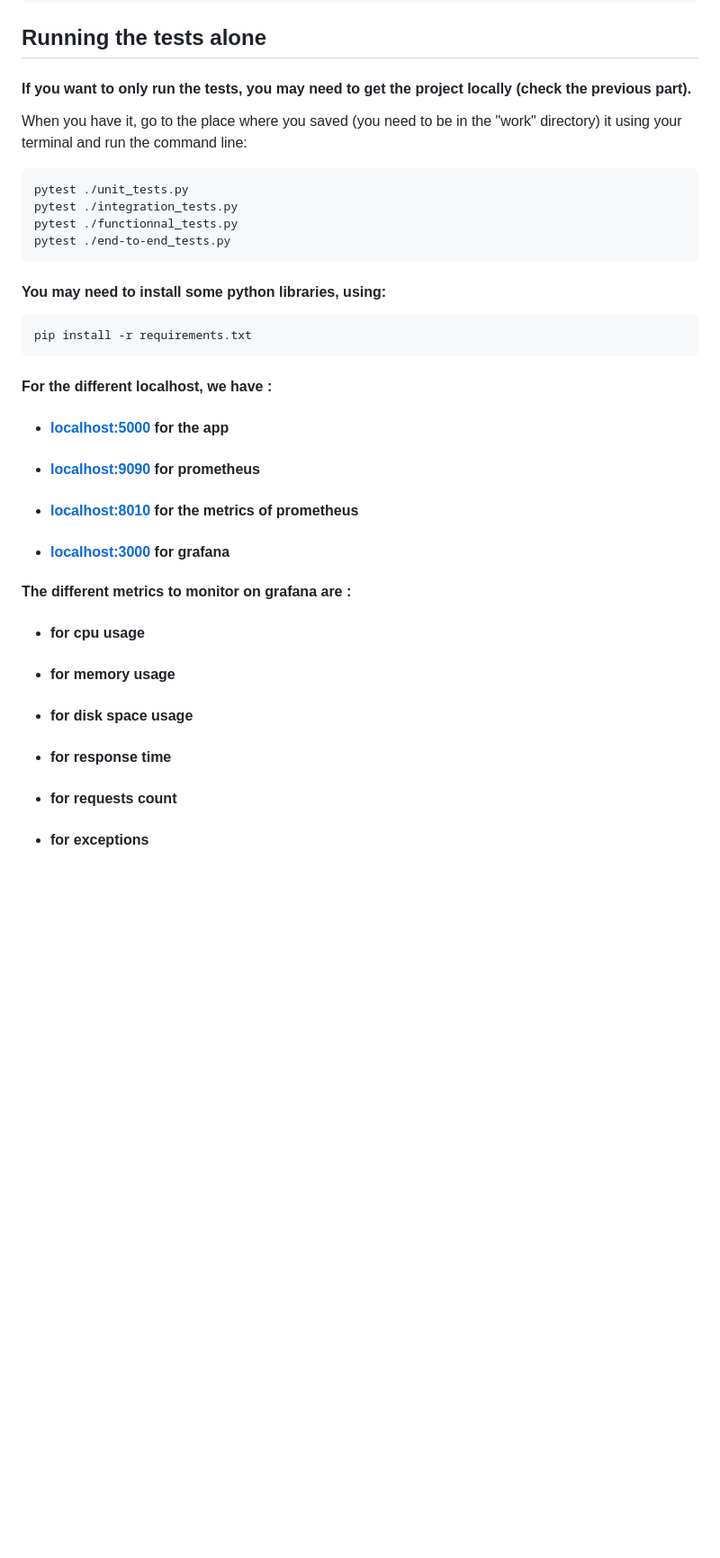
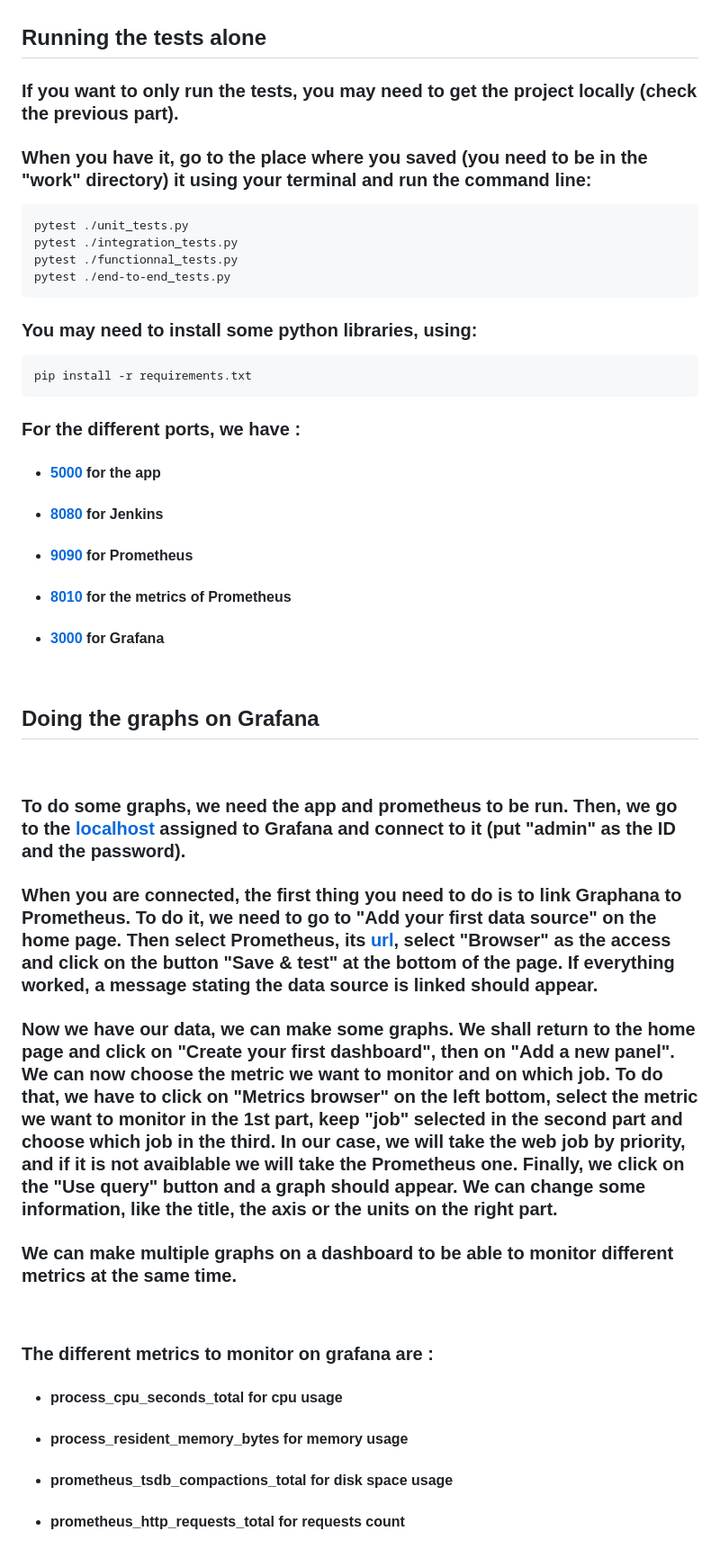
Before and after one commit to Tr4hern/Data_Engineering, a Markdown page: readme.md, the part around the change printed below. Shown: that part at 90% size. Rendered like a GitHub page; blank space fills up the shorter version.

Commit message:
final readme

````diff
--- a/readme.md
+++ b/readme.md
@@ -37,27 +48,39 @@ docker-compose up
 ## Running the tests alone
 
-#### If you want to only run the tests, you may need to get the project locally (check the previous part).
-When you have it, go to the place where you saved (you need to be in the "work" directory) it using your terminal and run the command line:
+### If you want to only run the tests, you may need to get the project locally (check the previous part).
+### When you have it, go to the place where you saved (you need to be in the "work" directory) it using your terminal and run the command line:
 ```cmd
 pytest ./unit_tests.py
 pytest ./integration_tests.py
 pytest ./functionnal_tests.py
 pytest ./end-to-end_tests.py
 ```
-#### You may need to install some python libraries, using:
+### You may need to install some python libraries, using:
 ```cmd
 pip install -r requirements.txt
 ```
-#### For the different localhost, we have :
-- #### [localhost:5000](http://localhost:5000) for the app
-- #### [localhost:9090](http://localhost:9090) for prometheus
-- #### [localhost:8010](http://localhost:8010) for the metrics of prometheus
-- #### [localhost:3000](http://localhost:3000) for grafana
+### For the different ports, we have :
+- #### [5000](http://localhost:5000) for the app
+- #### [8080](http://localhost:8080) for Jenkins
+- #### [9090](http://localhost:9090) for Prometheus
+- #### [8010](http://localhost:8010) for the metrics of Prometheus
+- #### [3000](http://localhost:3000) for Grafana
+<br/>
 
-#### The different metrics to monitor on grafana are :
-- ####  for cpu usage
-- ####  for memory usage
-- ####  for disk space usage
-- ####  for response time
-- ####  for requests count
-- ####  for exceptions
+## Doing the graphs on Grafana
+<br/>
+
+### To do some graphs, we need the app and prometheus to be run. Then, we go to the [localhost](http://localhost:3000) assigned to Grafana and connect to it (put "admin" as the ID and the password).
+### When you are connected, the first thing you need to do is to link Graphana to Prometheus. To do it, we need to go to "Add your first data source" on the home page. Then select Prometheus, its [url](http://localhost:9090), select "Browser" as the access and click on the button "Save & test" at the bottom of the page. If everything worked, a message stating the data source is linked should appear.
+### Now we have our data, we can make some graphs. We shall return to the home page and click on "Create your first dashboard", then on "Add a new panel". We can now choose the metric we want to monitor and on which job. To do that, we have to click on "Metrics browser" on the left bottom, select the metric we want to monitor in the 1st part, keep "job" selected in the second part and choose which job in the third. In our case, we will take the web job by priority, and if it is not avaiblable we will take the Prometheus one. Finally, we click on the "Use query" button and a graph should appear. We can change some information, like the title, the axis or the units on the right part.
+### We can make multiple graphs on a dashboard to be able to monitor different metrics at the same time.
+
+<br/>
+
+### The different metrics to monitor on grafana are :
+- #### process_cpu_seconds_total for cpu usage
+- #### process_resident_memory_bytes for memory usage
+- #### prometheus_tsdb_compactions_total for disk space usage
+- #### prometheus_http_requests_total for requests count
+<br/>
+
````
Also changed, not shown: other parts of readme.md (+21 -8 lines), ressources/graphs.png (added), 1 other file.
